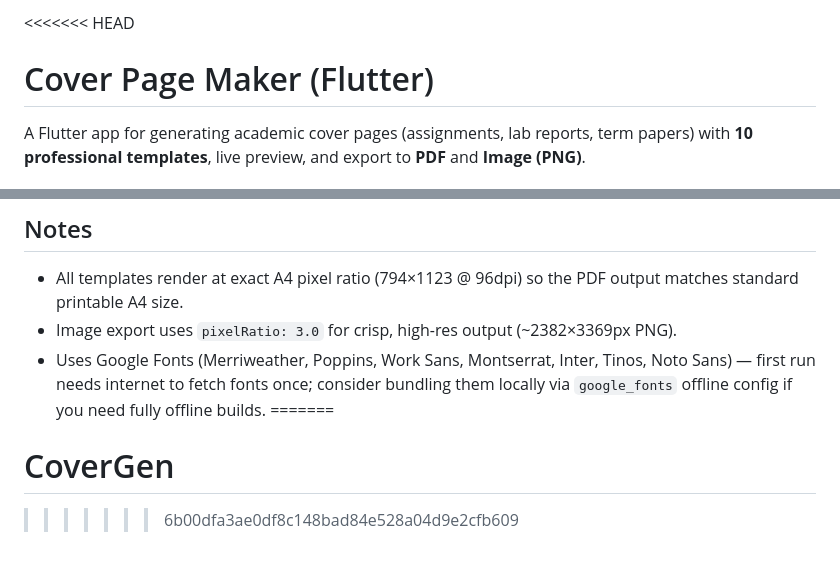
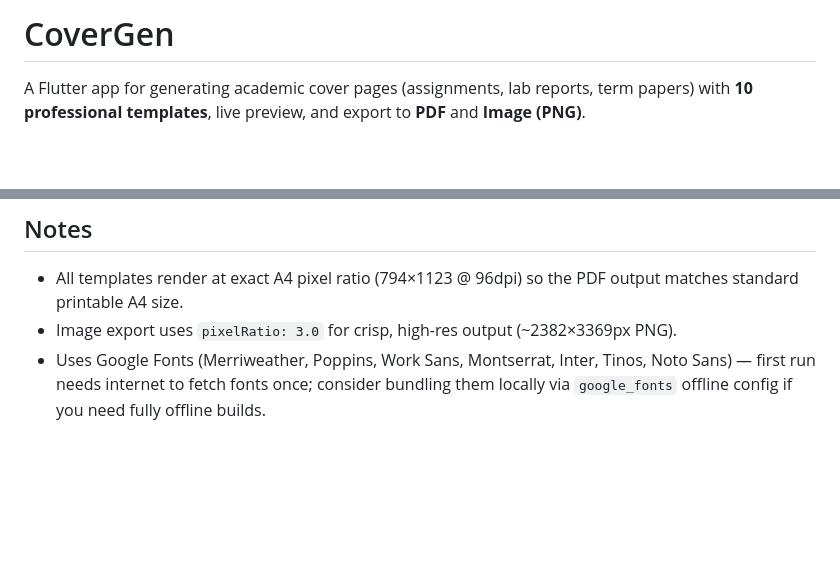
Before and after one commit to vexlore-code/CoverGen, a Markdown page: README.md, 2 parts joined by grey strips. Drawn GitHub-style; blank space fills up the shorter version.

Commit message:
docs: resolve README merge conflict

```diff
--- a/README.md
+++ b/README.md
@@ -1,5 +1,4 @@
-<<<<<<< HEAD
-# Cover Page Maker (Flutter)
+# CoverGen
 
 A Flutter app for generating academic cover pages (assignments, lab reports,
 term papers) with **10 professional templates**, live preview, and export to
@@ -104,6 +103,3 @@ That's it — it automatically shows up in the template picker, form, and export
 - Uses Google Fonts (Merriweather, Poppins, Work Sans, Montserrat, Inter, Tinos, Noto Sans) —
   first run needs internet to fetch fonts once; consider bundling them locally via `google_fonts`
   offline config if you need fully offline builds.
-=======
-# CoverGen
->>>>>>> 6b00dfa3ae0df8c148bad84e528a04d9e2cfb609
```
